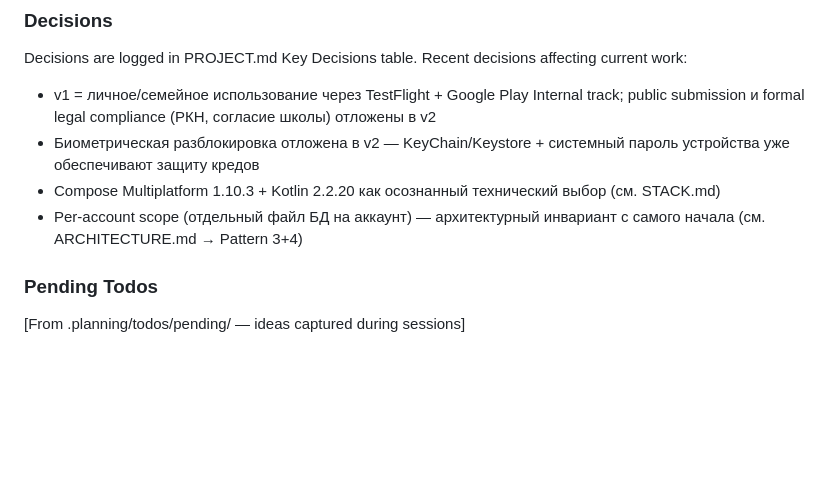
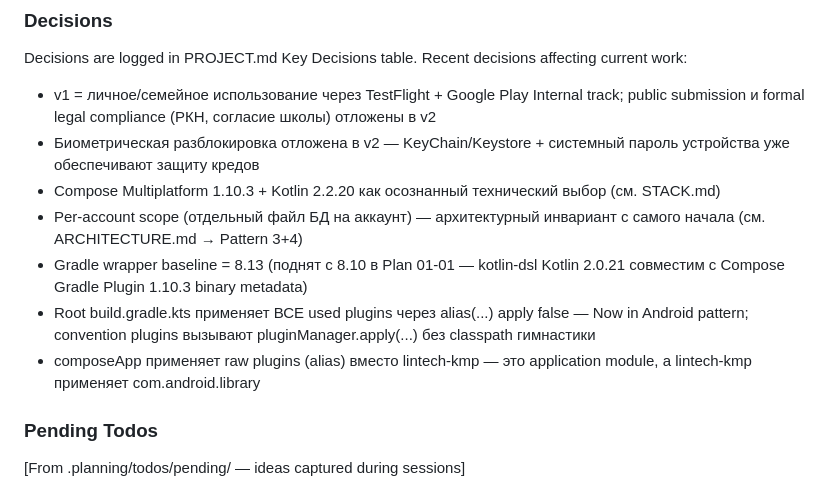
Before and after one commit to chudoxl/LintehJournal, a Markdown page: .planning/STATE.md, the part around one of its changes. Drawn GitHub-style; blank space fills up the shorter version.

```diff
--- a/.planning/STATE.md
+++ b/.planning/STATE.md
@@ -64,6 +64,9 @@ Recent decisions affecting current work:
 - Биометрическая разблокировка отложена в v2 — KeyChain/Keystore + системный пароль устройства уже обеспечивают защиту кредов
 - Compose Multiplatform 1.10.3 + Kotlin 2.2.20 как осознанный технический выбор (см. STACK.md)
 - Per-account scope (отдельный файл БД на аккаунт) — архитектурный инвариант с самого начала (см. ARCHITECTURE.md → Pattern 3+4)
+- Gradle wrapper baseline = 8.13 (поднят с 8.10 в Plan 01-01 — kotlin-dsl Kotlin 2.0.21 совместим с Compose Gradle Plugin 1.10.3 binary metadata)
+- Root build.gradle.kts применяет ВСЕ used plugins через alias(...) apply false — Now in Android pattern; convention plugins вызывают pluginManager.apply(...) без classpath гимнастики
+- composeApp применяет raw plugins (alias) вместо lintech-kmp — это application module, а lintech-kmp применяет com.android.library
 
 ### Pending Todos
 
```
Also changed, not shown: other parts of .planning/STATE.md (+18 -18 lines), .planning/ROADMAP.md (+1 -1 lines), 1 other file.
